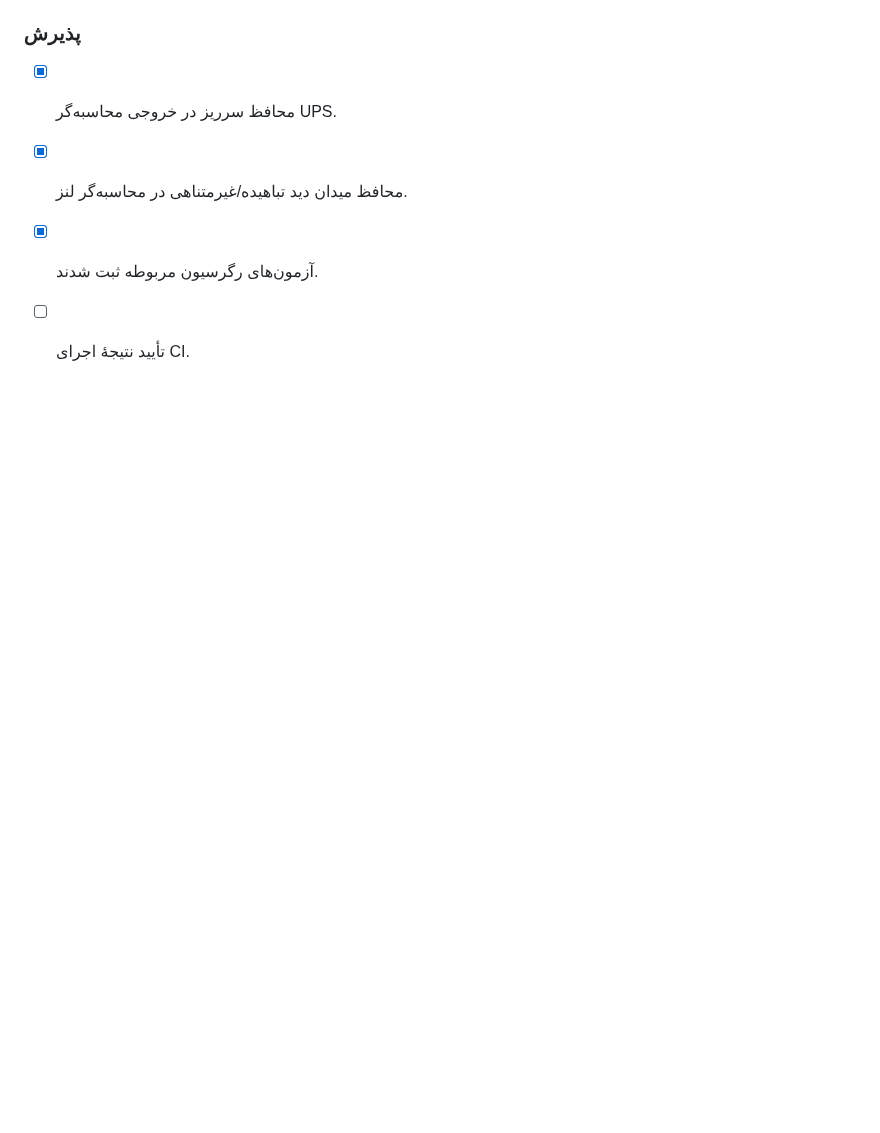
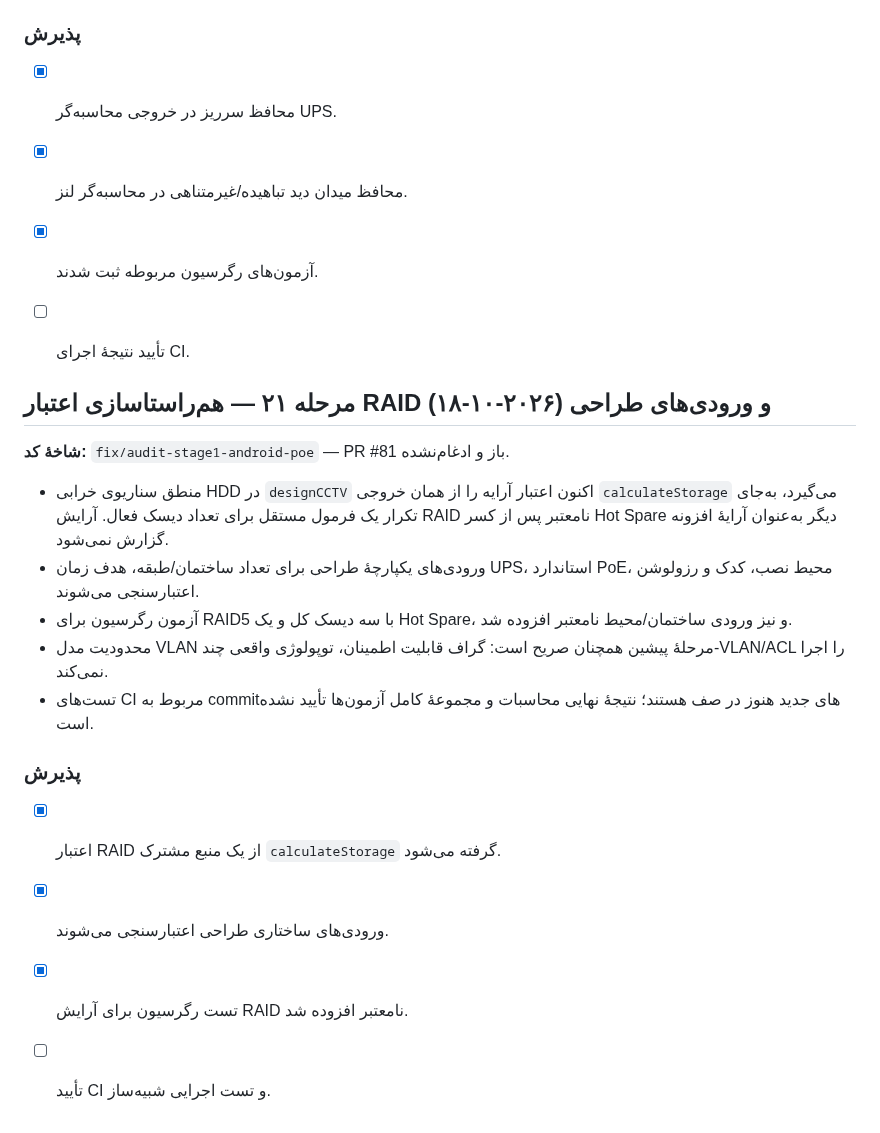
Before and after one commit to nimah69/CCTV-Network-Academy, a Markdown page: docs/AUDIT-AND-REMEDIATION-PLAN.md, the part around the change. Rendered like a GitHub page; blank space fills up the shorter version.

Commit message:
docs(audit): record RAID consistency and design validation

```diff
--- a/docs/AUDIT-AND-REMEDIATION-PLAN.md
+++ b/docs/AUDIT-AND-REMEDIATION-PLAN.md
@@ -711,3 +711,20 @@
 - [x] محافظ میدان دید تباهیده/غیرمتناهی در محاسبه‌گر لنز.
 - [x] آزمون‌های رگرسیون مربوطه ثبت شدند.
 - [ ] تأیید نتیجهٔ اجرای CI.
+
+
+## مرحله ۲۱ — هم‌راستاسازی اعتبار RAID و ورودی‌های طراحی (۲۰۲۶-۱۰-۱۸)
+
+**شاخهٔ کد:** `fix/audit-stage1-android-poe` — PR #81 باز و ادغام‌نشده.
+
+- منطق سناریوی خرابی HDD در `designCCTV` اکنون اعتبار آرایه را از همان خروجی `calculateStorage` می‌گیرد، به‌جای تکرار یک فرمول مستقل برای تعداد دیسک فعال. آرایش RAID نامعتبر پس از کسر Hot Spare دیگر به‌عنوان آرایهٔ افزونه گزارش نمی‌شود.
+- ورودی‌های یکپارچهٔ طراحی برای تعداد ساختمان/طبقه، هدف زمان UPS، استاندارد PoE، محیط نصب، کدک و رزولوشن اعتبارسنجی می‌شوند.
+- آزمون رگرسیون برای RAID5 با سه دیسک کل و یک Hot Spare، و نیز ورودی ساختمان/محیط نامعتبر افزوده شد.
+- محدودیت مدل VLAN مرحلهٔ پیشین همچنان صریح است: گراف قابلیت اطمینان، توپولوژی واقعی چند-VLAN/ACL را اجرا نمی‌کند.
+- تست‌های CI مربوط به commitهای جدید هنوز در صف هستند؛ نتیجهٔ نهایی محاسبات و مجموعهٔ کامل آزمون‌ها تأیید نشده است.
+
+### پذیرش
+- [x] اعتبار RAID از یک منبع مشترک `calculateStorage` گرفته می‌شود.
+- [x] ورودی‌های ساختاری طراحی اعتبارسنجی می‌شوند.
+- [x] تست رگرسیون برای آرایش RAID نامعتبر افزوده شد.
+- [ ] تأیید CI و تست اجرایی شبیه‌ساز.
```
